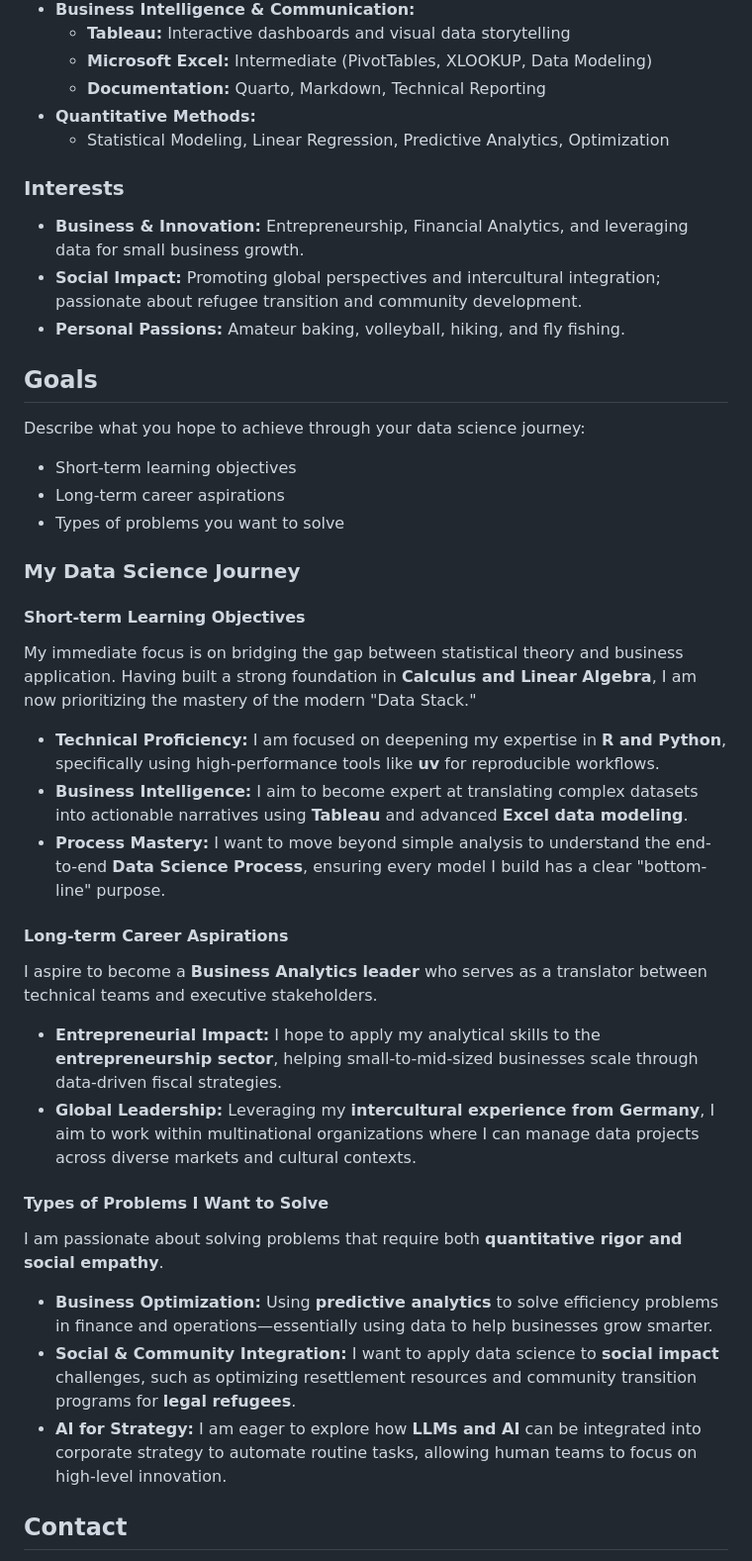
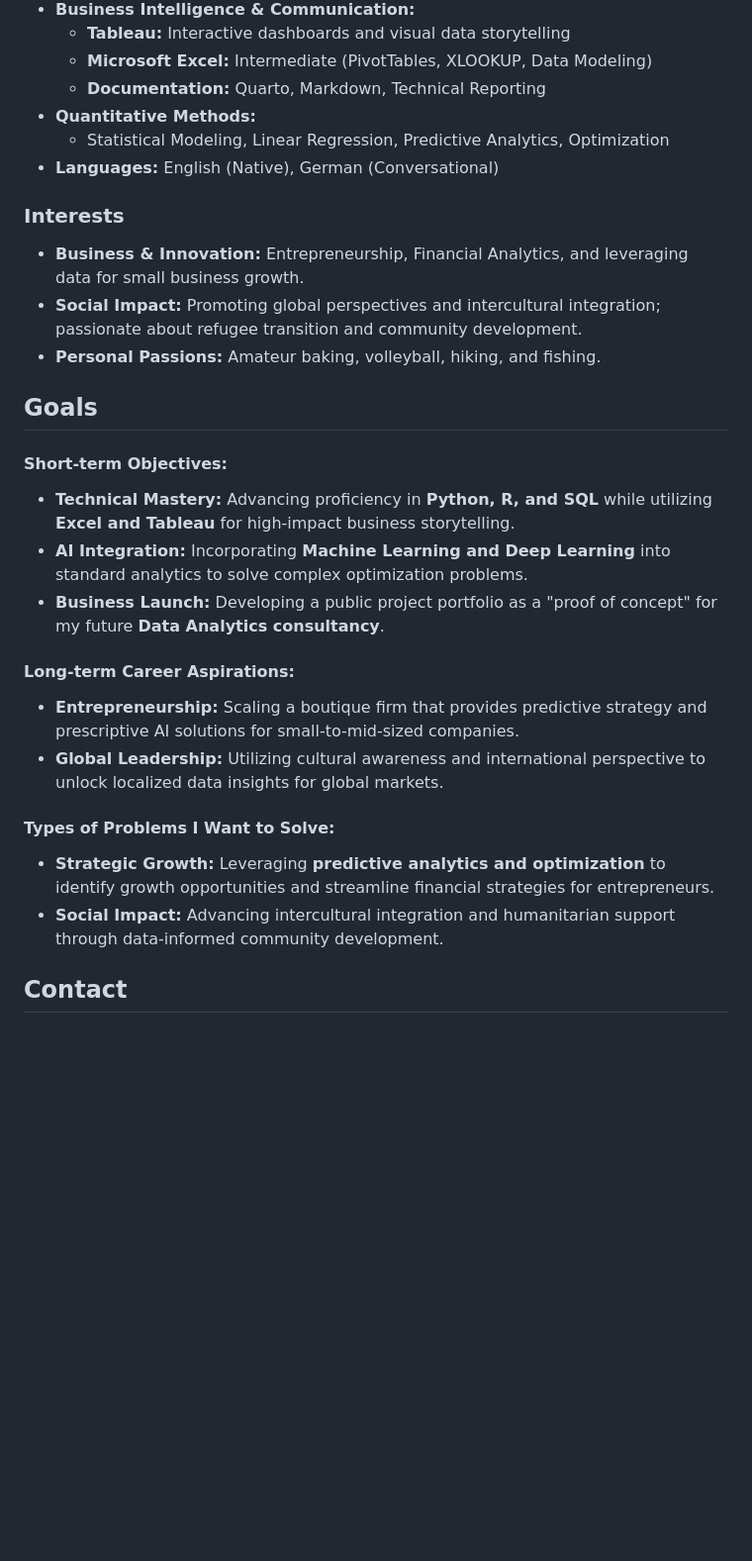
Before and after one commit to Xapamma/Xapamma.github.io, a Markdown page: about.md, the part around one of its changes. Shown at 99% size. Drawn GitHub-style; blank space fills up the shorter version.

Commit message:
Finihsing about.md

```diff
--- a/about.md
+++ b/about.md
@@ -38,38 +51,29 @@ Write a brief introduction about yourself here. Include:
     - **Documentation:** Quarto, Markdown, Technical Reporting
 - **Quantitative Methods:**
     - Statistical Modeling, Linear Regression, Predictive Analytics, Optimization
+- **Languages:** English (Native), German (Conversational)
 
 ### Interests
 - **Business & Innovation:** Entrepreneurship, Financial Analytics, and leveraging data for small business growth.
 - **Social Impact:** Promoting global perspectives and intercultural integration; passionate about refugee transition and community development.
-- **Personal Passions:** Amateur baking, volleyball, hiking, and fly fishing.
+- **Personal Passions:** Amateur baking, volleyball, hiking, and fishing.
 
 ## Goals
 
-Describe what you hope to achieve through your data science journey:
+#### Short-term Objectives:
+*   **Technical Mastery:** Advancing proficiency in **Python, R, and SQL** while utilizing **Excel and Tableau** for high-impact business storytelling.
+*   **AI Integration:** Incorporating **Machine Learning and Deep Learning** into standard analytics to solve complex optimization problems.
+*   **Business Launch:** Developing a public project portfolio as a "proof of concept" for my future **Data Analytics consultancy**.
 
-- Short-term learning objectives
-- Long-term career aspirations
-- Types of problems you want to solve
 
-### My Data Science Journey
+#### Long-term Career Aspirations:
+*   **Entrepreneurship:** Scaling a boutique firm that provides predictive strategy and prescriptive AI solutions for small-to-mid-sized companies.
+*   **Global Leadership:** Utilizing cultural awareness and international perspective to unlock localized data insights for global markets.
 
-#### Short-term Learning Objectives
-My immediate focus is on bridging the gap between statistical theory and business application. Having built a strong foundation in **Calculus and Linear Algebra**, I am now prioritizing the mastery of the modern "Data Stack."
-*   **Technical Proficiency:** I am focused on deepening my expertise in **R and Python**, specifically using high-performance tools like **uv** for reproducible workflows.
-*   **Business Intelligence:** I aim to become expert at translating complex datasets into actionable narratives using **Tableau** and advanced **Excel data modeling**.
-*   **Process Mastery:** I want to move beyond simple analysis to understand the end-to-end **Data Science Process**, ensuring every model I build has a clear "bottom-line" purpose.
 
-#### Long-term Career Aspirations
-I aspire to become a **Business Analytics leader** who serves as a translator between technical teams and executive stakeholders.
-*   **Entrepreneurial Impact:** I hope to apply my analytical skills to the **entrepreneurship sector**, helping small-to-mid-sized businesses scale through data-driven fiscal strategies.
-*   **Global Leadership:** Leveraging my **intercultural experience from Germany**, I aim to work within multinational organizations where I can manage data projects across diverse markets and cultural contexts.
-
-#### Types of Problems I Want to Solve
-I am passionate about solving problems that require both **quantitative rigor and social empathy**.
-*   **Business Optimization:** Using **predictive analytics** to solve efficiency problems in finance and operations—essentially using data to help businesses grow smarter.
-*   **Social & Community Integration:** I want to apply data science to **social impact** challenges, such as optimizing resettlement resources and community transition programs for **legal refugees**.
-*   **AI for Strategy:** I am eager to explore how **LLMs and AI** can be integrated into corporate strategy to automate routine tasks, allowing human teams to focus on high-level innovation.
+#### Types of Problems I Want to Solve:
+*   **Strategic Growth:** Leveraging **predictive analytics and optimization** to identify growth opportunities and streamline financial strategies for entrepreneurs.
+*   **Social Impact:** Advancing intercultural integration and humanitarian support through data-informed community development.
 
 ## Contact
 
```
Also changed, not shown: other parts of about.md (+13 -0 lines).
